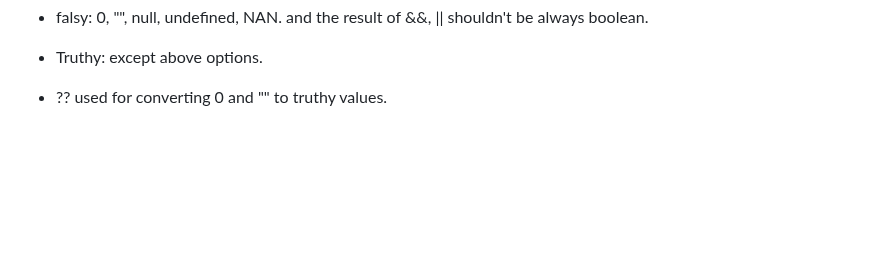
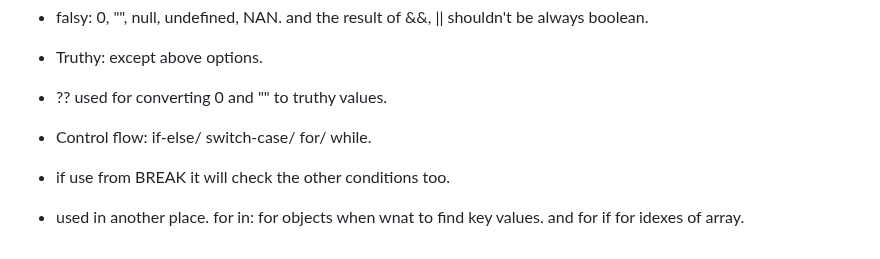
Before and after one commit to yasaminashoori/JavaScript-Course, a Markdown page: README.md, the part around the change. GitHub-like rendering; blank space fills up the shorter version.

Commit message:
Add note

```diff
--- a/README.md
+++ b/README.md
@@ -113,3 +113,9 @@ Before it runs only in browsers (Front-end).
 - Truthy: except above options.
 
 - ?? used for converting 0 and "" to truthy values.
+
+- Control flow: if-else/ switch-case/ for/ while.
+
+- if use from BREAK it will check the other conditions too.
+
+- used in another place. for in: for objects when wnat to find key values. and for if for idexes of array.
```
